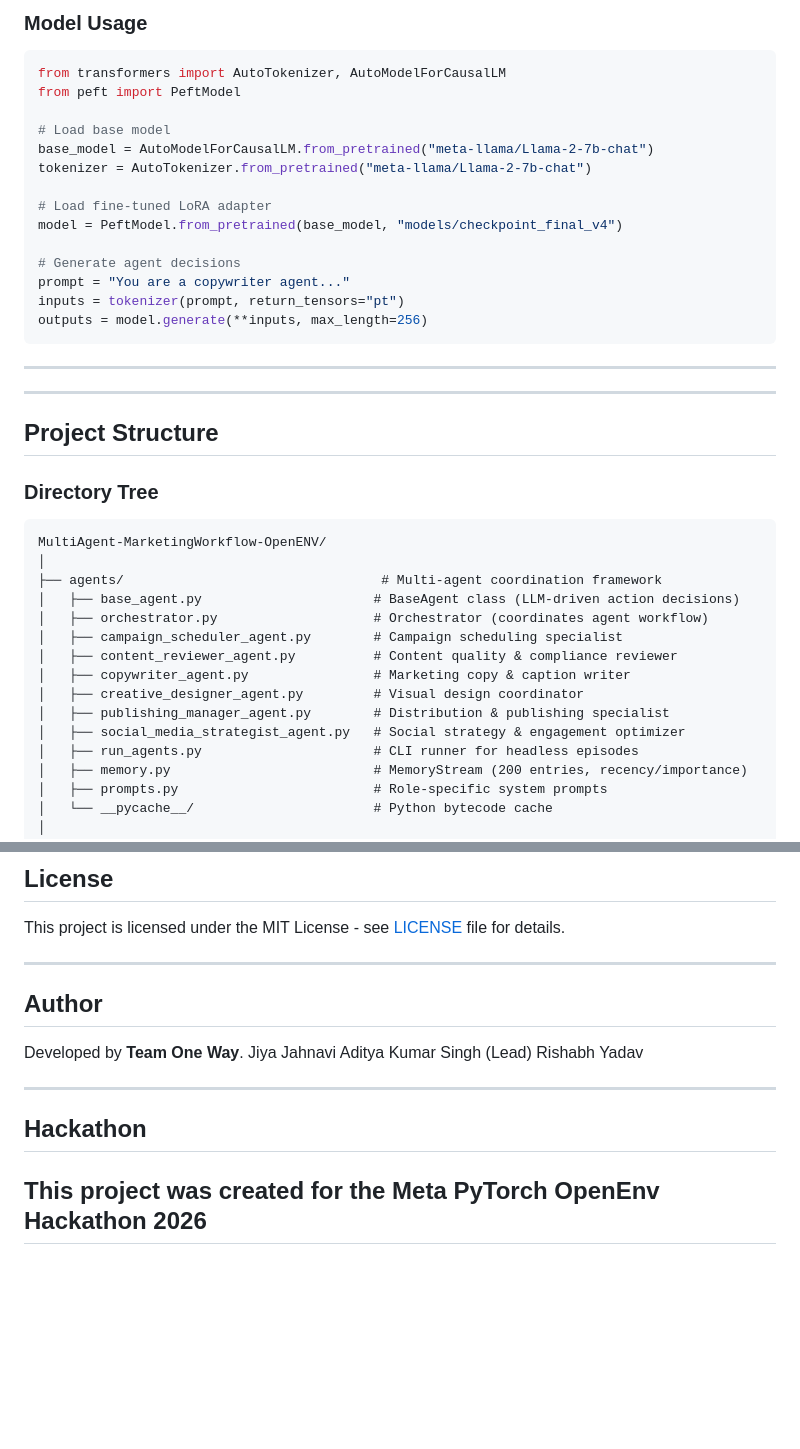
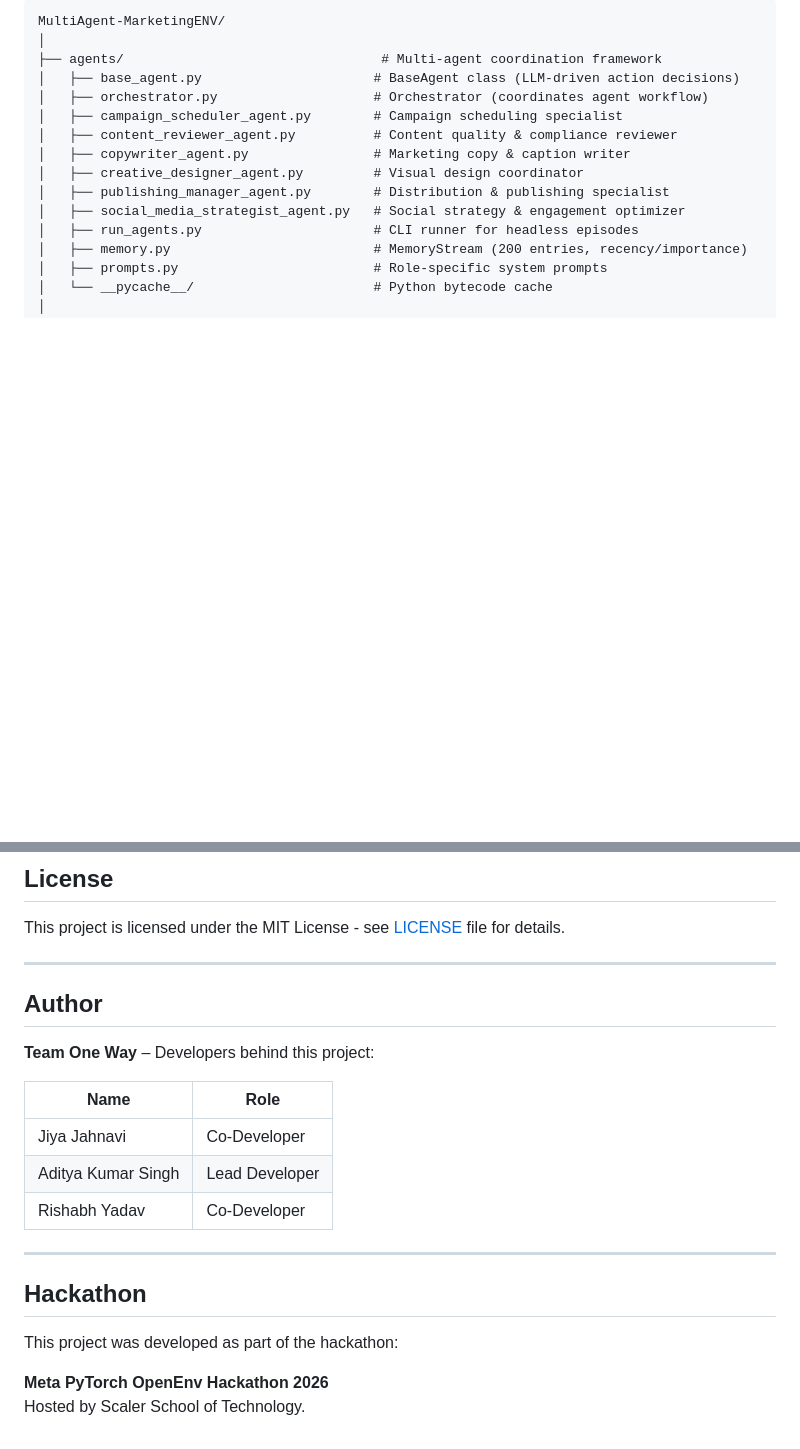
Before and after one commit to jiyajahnavi/MultiAgent-MarketingENV, a Markdown page: README.md, 2 parts joined by grey strips. Rendered like a GitHub page; blank space fills up the shorter version.

````diff
--- a/README.md
+++ b/README.md
@@ -651,32 +595,4 @@ models/
-### Model Usage
-
-```python
-from transformers import AutoTokenizer, AutoModelForCausalLM
-from peft import PeftModel
-
-# Load base model
-base_model = AutoModelForCausalLM.from_pretrained("meta-llama/Llama-2-7b-chat")
-tokenizer = AutoTokenizer.from_pretrained("meta-llama/Llama-2-7b-chat")
-
-# Load fine-tuned LoRA adapter
-model = PeftModel.from_pretrained(base_model, "models/checkpoint_final_v4")
-
-# Generate agent decisions
-prompt = "You are a copywriter agent..."
-inputs = tokenizer(prompt, return_tensors="pt")
-outputs = model.generate(**inputs, max_length=256)
-```
-
----
-
----
-
-## Project Structure
-
-### Directory Tree
-
-```
-MultiAgent-MarketingWorkflow-OpenENV/
+MultiAgent-MarketingENV/
 │
 ├── agents/                                 # Multi-agent coordination framework
 │   ├── base_agent.py                      # BaseAgent class (LLM-driven action decisions)
@@ -857,17 +771,23 @@ class MarketState:
 
 This project is licensed under the MIT License - see [LICENSE](LICENSE) file for details.
 
----
-##  Author
+------
 
-Developed by **Team One Way**.
-Jiya Jahnavi
-Aditya Kumar Singh (Lead)
-Rishabh Yadav
+## Author
+
+**Team One Way** – Developers behind this project:
+
+| Name                  | Role               |
+|-----------------------|--------------------|
+| Jiya Jahnavi          | Co-Developer       |
+| Aditya Kumar Singh    | Lead Developer     |
+| Rishabh Yadav         | Co-Developer       |
 
 ---
 
-##  Hackathon
+## Hackathon
 
-This project was created for the **Meta PyTorch OpenEnv Hackathon 2026**
----
+This project was developed as part of the hackathon:
+
+**Meta PyTorch OpenEnv Hackathon 2026**
+Hosted by Scaler School of Technology.
````
Also changed, not shown: other parts of README.md (+1 -59 lines).
